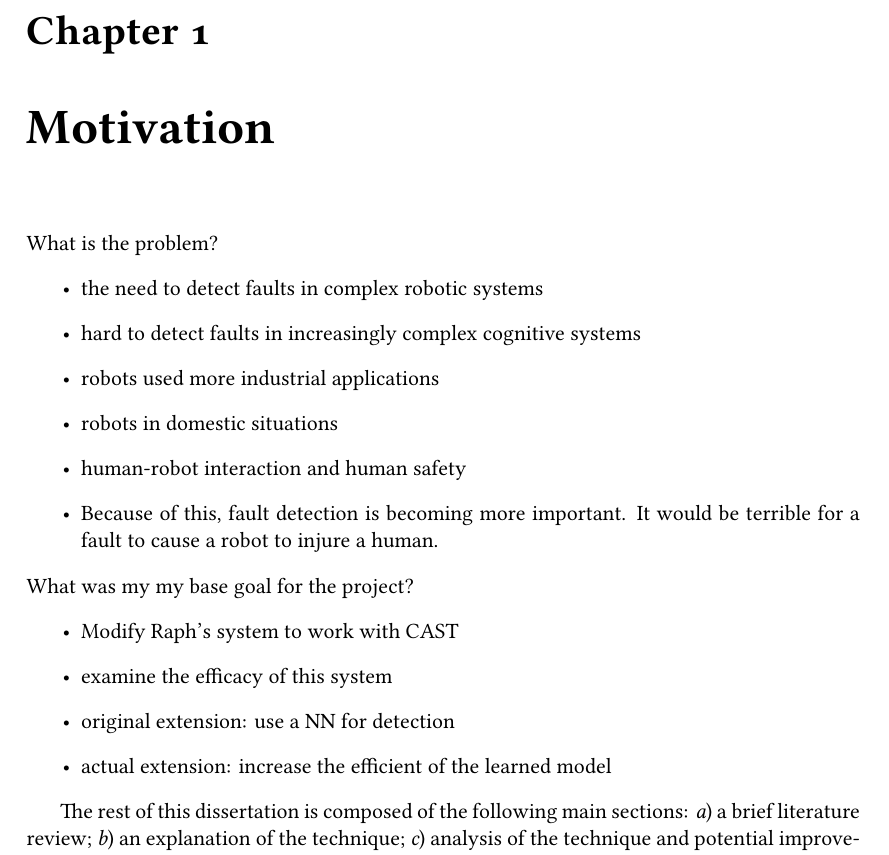
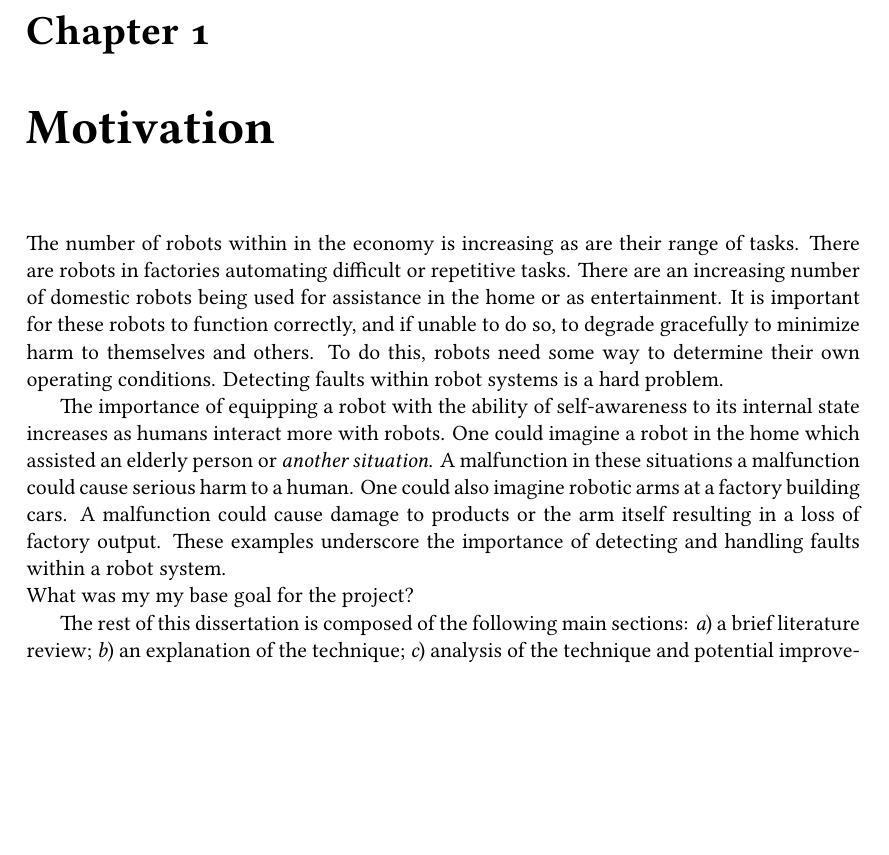
Before and after one commit to jvia/fyp, a LaTeX thesis (docs/dissertation/master.tex): part of page 6 of 16, cut so that both start at the same text, the shorter picture padded with empty space. Compiled offline with LuaLaTeX.

Commit message:
Add some paragraphs to motivation.

```diff
--- a/docs/dissertation/master.tex
+++ b/docs/dissertation/master.tex
@@ -84,29 +84,31 @@
 %%%%%%%%%%%%%%%%%%%%%%%%%%%%%%%%%%%%%%%%%%%%%%%%%%%%%%%%%%%%%%%%%%%%%%
 \chapter{Motivation}
 \label{cha:motivation}
-% Fault-detection of software components in robots is difficult problem.
-% It is simultaneously becoming more difficult as the complexity of
-% cognitive robots and the human-robot interaction increases.
+The number of robots within in the economy is increasing as are their
+range of tasks. There are robots in factories automating difficult or
+repetitive tasks. There are an increasing number of domestic robots
+being used for assistance in the home or as entertainment. It is
+important for these robots to function correctly, and if unable to do
+so, to degrade gracefully to minimize harm to themselves and others.
+To do this, robots need some way to determine their own operating
+conditions. Detecting faults within robot systems is a hard problem.
+
+The importance of equipping a robot with the ability of self-awareness
+to its internal state increases as humans interact more with robots.
+One could imagine a robot in the home which assisted an elderly person
+or \textit{another situation}. A malfunction in these situations a
+malfunction could cause serious harm to a human. One could also
+imagine robotic arms at a factory building cars. A malfunction could
+cause damage to products or the arm itself resulting in a loss of
+factory output. These examples underscore the importance of detecting
+and handling faults within a robot system.
 
 
-What is the problem?
-\begin{itemize}
-\item the need to detect faults in complex robotic systems
-\item hard to detect faults in increasingly complex cognitive systems
-\item robots used more industrial applications
-\item robots in domestic situations
-\item human-robot interaction and human safety
-\item Because of this, fault detection is becoming more important. It
-  would be terrible for a fault to cause a robot to injure a human.
-\end{itemize}
-
 \noindent What was my my base goal for the project?
-\begin{itemize}
-\item Modify Raph's system to work with CAST
-\item examine the efficacy of this system
-\item original extension: use a NN for detection
-\item actual extension: increase the efficient of the learned model
-\end{itemize}
+%% - Modify Raph's system to work with CAST
+%% - examine the efficacy of this system
+%% - original extension: use a NN for detection
+%% - actual extension: increase the efficient of the learned model
 
 The rest of this dissertation is composed of the following main
 sections:
```
